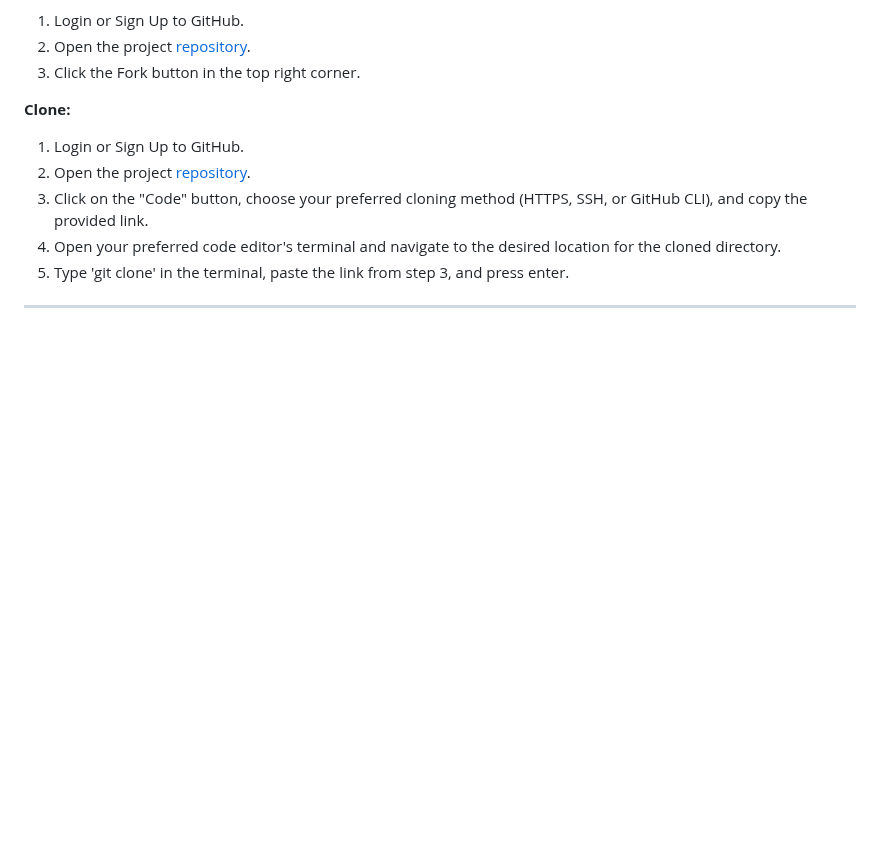
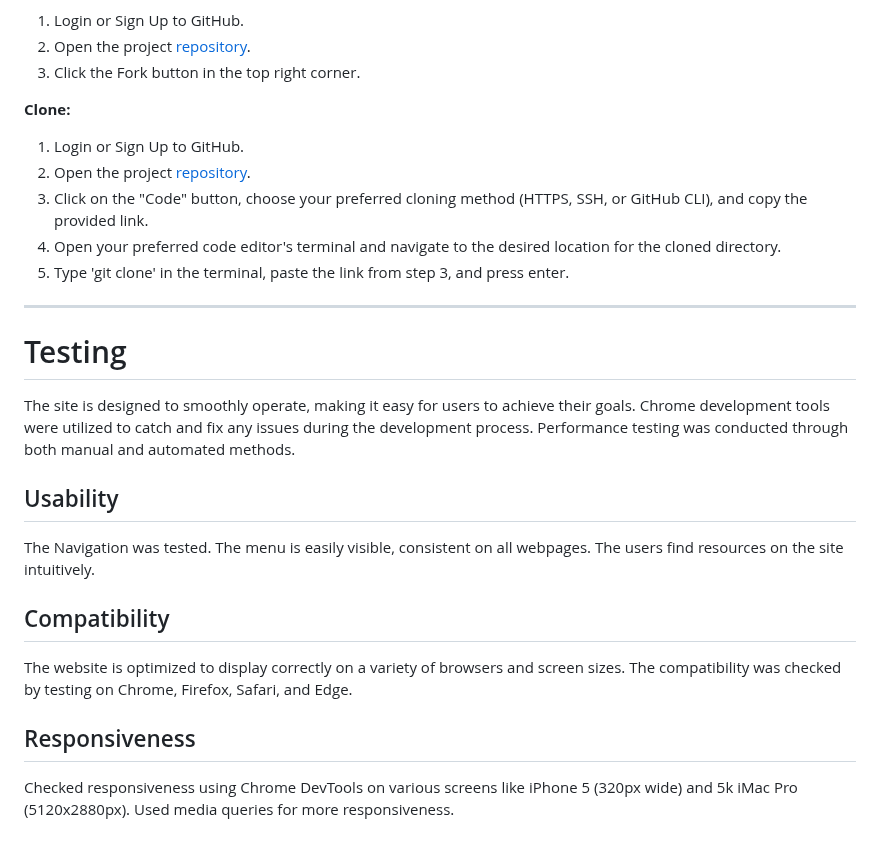
Before and after one commit to MaikonSchumann/portfolio-project1-vinylclub, a Markdown page: README.md, the part around the change. GitHub-like rendering; blank space fills up the shorter version.

Commit message:
docs(readme): add testing section to readme

```diff
--- a/README.md
+++ b/README.md
@@ -207,3 +207,15 @@ To deploy the page on GitHub Pages from its [GitHub repository](https://github.c
 5. Type 'git clone' in the terminal, paste the link from step 3, and press enter.
 
 - - -
+
+# Testing
+The site is designed to smoothly operate, making it easy for users to achieve their goals. Chrome development tools were utilized to catch and fix any issues during the development process. Performance testing was conducted through both manual and automated methods.
+
+## Usability
+The Navigation was tested. The menu is easily visible, consistent on all webpages. The users find resources on the site intuitively.
+
+## Compatibility
+The website is optimized to display correctly on a variety of browsers and screen sizes. The compatibility was checked by testing on Chrome, Firefox, Safari, and Edge.
+
+## Responsiveness
+Checked responsiveness using Chrome DevTools on various screens like iPhone 5 (320px wide) and 5k iMac Pro (5120x2880px). Used media queries for more responsiveness.
```
